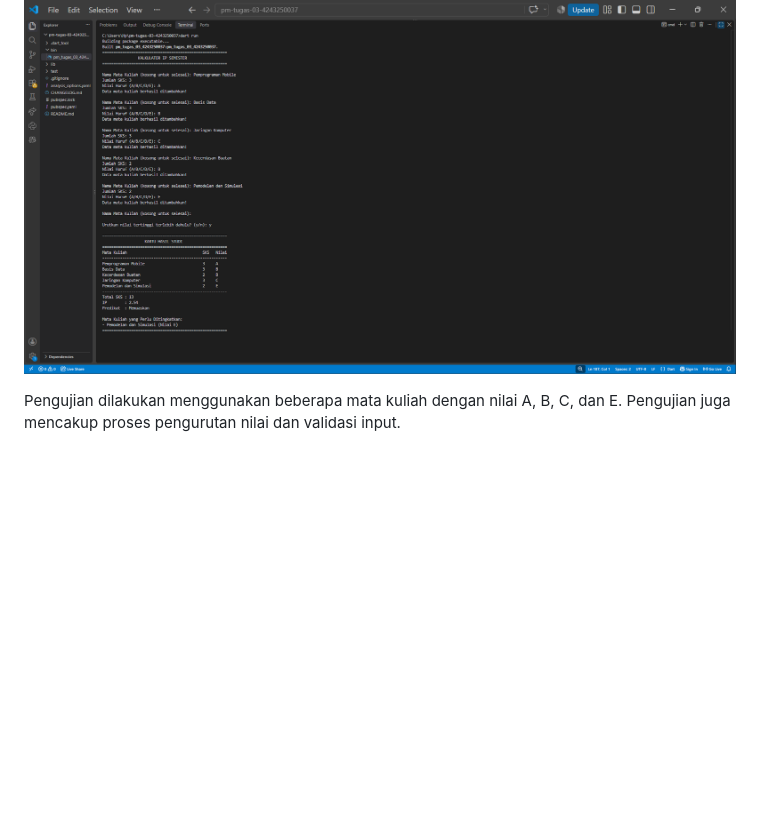
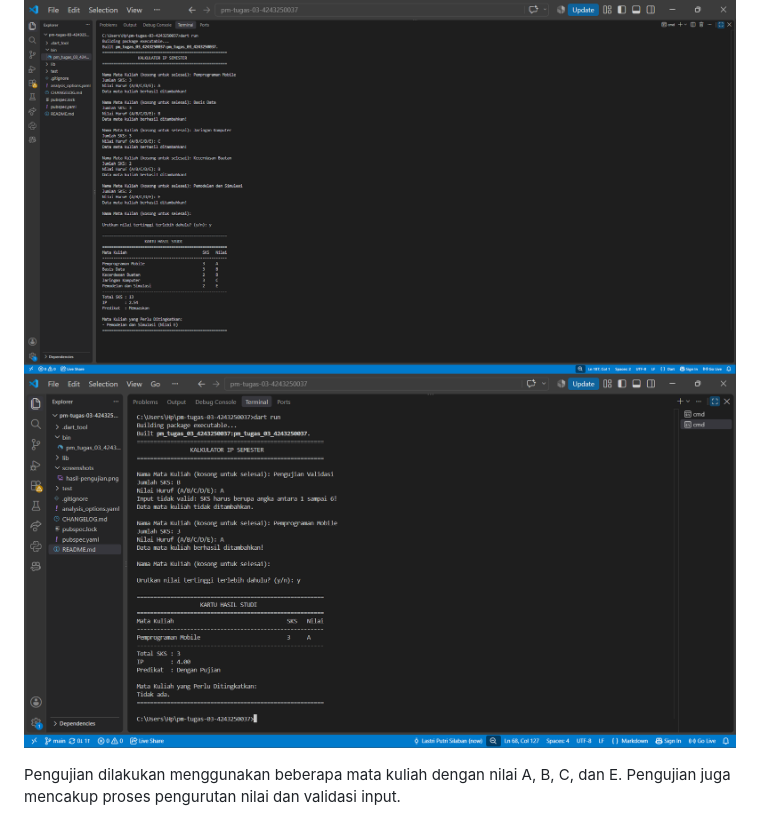
Before and after one commit to lastriputri27-del/pm-tugas-03-4243250037, a Markdown page: README.md, the part around the change. Rendered like a GitHub page; pictures changed too: screenshots/pengujian-validasi.png (added); blank space fills up the shorter version.

Commit message:
Add screenshot pengujian validasi

```diff
--- a/README.md
+++ b/README.md
@@ -54,6 +54,7 @@ Error handling diterapkan pada fungsi `validasiData()` menggunakan `throw Format
 Screenshot pengujian program dapat dilihat pada folder `screenshots`.
 
 ![Hasil Pengujian Program](screenshots/hasil-pengujian.png)
+![Pengujian Validasi Input](screenshots/pengujian-validasi.png)
 
 Pengujian dilakukan menggunakan beberapa mata kuliah dengan nilai A, B, C, dan E. Pengujian juga mencakup proses pengurutan nilai dan validasi input.
 
```
